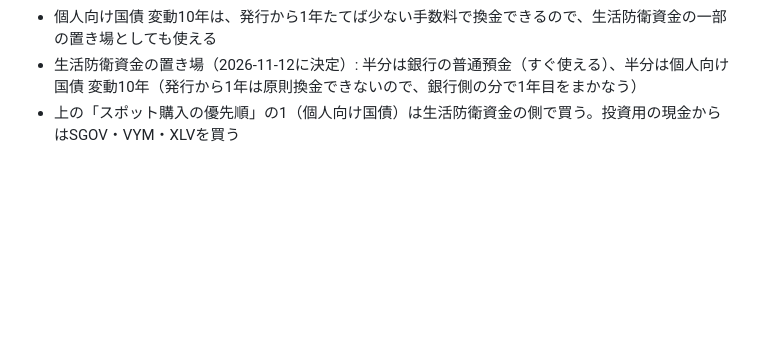
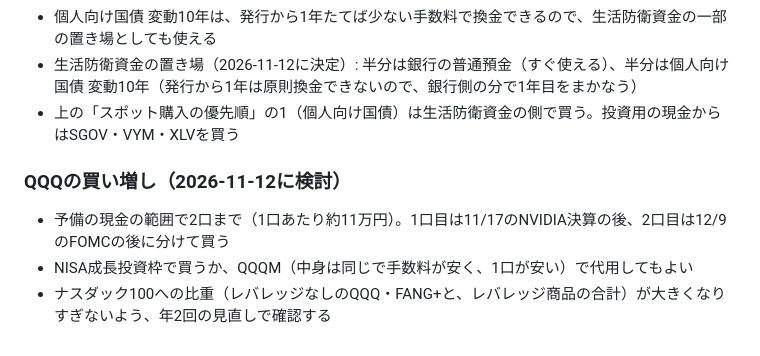
Before and after one commit to cocorest/mentalgym, a Markdown page: stock-research/rules.md, the part around the change. Drawn GitHub-style; blank space fills up the shorter version.

Commit message:
Add QQQ purchase plan
Co-Authored-By: Claude Opus 5.5 <noreply@anthropic.com>
Claude-Session: https://claude.ai/code/session_01CVibxr3M9NJk6BGvz4wYUh

```diff
--- a/stock-research/rules.md
+++ b/stock-research/rules.md
@@ -68,3 +68,8 @@
 - 個人向け国債 変動10年は、発行から1年たてば少ない手数料で換金できるので、生活防衛資金の一部の置き場としても使える
 - 生活防衛資金の置き場（2026-11-12に決定）: 半分は銀行の普通預金（すぐ使える）、半分は個人向け国債 変動10年（発行から1年は原則換金できないので、銀行側の分で1年目をまかなう）
 - 上の「スポット購入の優先順」の1（個人向け国債）は生活防衛資金の側で買う。投資用の現金からはSGOV・VYM・XLVを買う
+
+### QQQの買い増し（2026-11-12に検討）
+- 予備の現金の範囲で2口まで（1口あたり約11万円）。1口目は11/17のNVIDIA決算の後、2口目は12/9のFOMCの後に分けて買う
+- NISA成長投資枠で買うか、QQQM（中身は同じで手数料が安く、1口が安い）で代用してもよい
+- ナスダック100への比重（レバレッジなしのQQQ・FANG+と、レバレッジ商品の合計）が大きくなりすぎないよう、年2回の見直しで確認する
```
